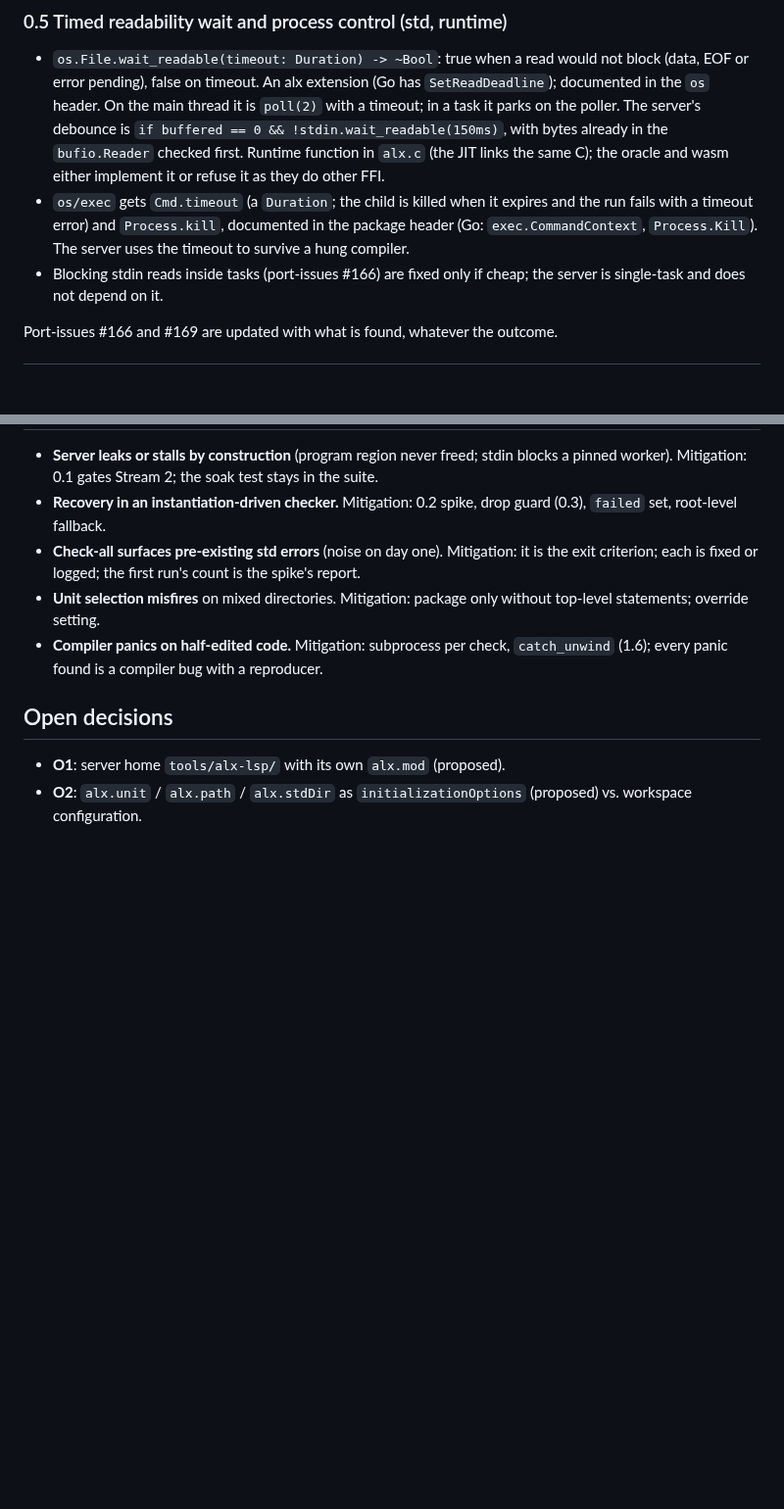
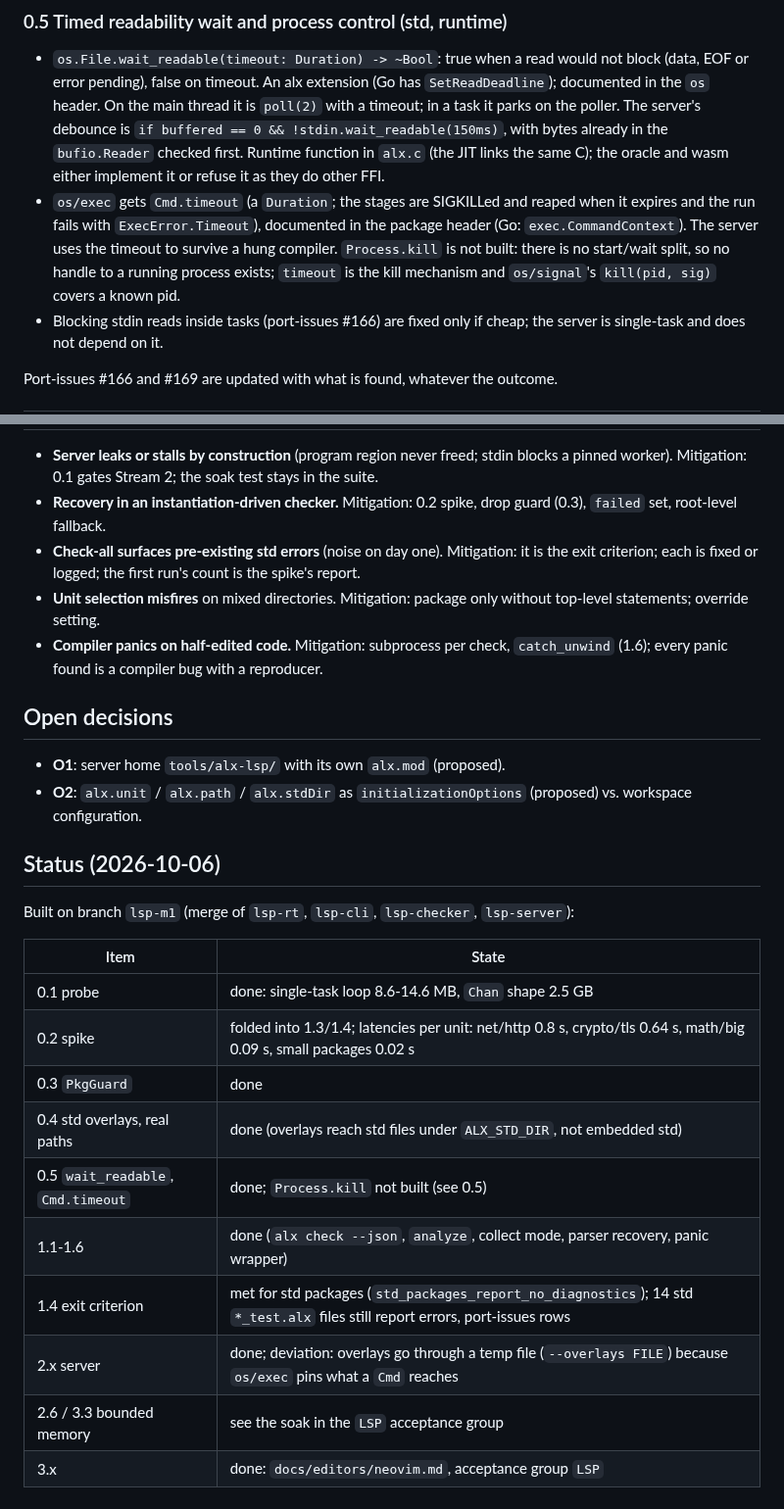
Before and after one commit to to-json/alexandrite, a Markdown page: docs/notes/lsp-plan.md, 2 parts joined by grey strips. Shown at 98% size. GitHub-like rendering; blank space fills up the shorter version.

Commit message:
lsp plan: status and 0.5 deviation
Co-Authored-By: Claude Fable 5.1 <noreply@anthropic.com>

```diff
--- a/docs/notes/lsp-plan.md
+++ b/docs/notes/lsp-plan.md
@@ -65,7 +65,7 @@ Throwaway branch: 1.3's unit selection plus root-level recovery, run on `std/str
 ### 0.5 Timed readability wait and process control (std, runtime)
 
 - `os.File.wait_readable(timeout: Duration) -> ~Bool`: true when a read would not block (data, EOF or error pending), false on timeout. An alx extension (Go has `SetReadDeadline`); documented in the `os` header. On the main thread it is `poll(2)` with a timeout; in a task it parks on the poller. The server's debounce is `if buffered == 0 && !stdin.wait_readable(150ms)`, with bytes already in the `bufio.Reader` checked first. Runtime function in `alx.c` (the JIT links the same C); the oracle and wasm either implement it or refuse it as they do other FFI.
-- `os/exec` gets `Cmd.timeout` (a `Duration`; the child is killed when it expires and the run fails with a timeout error) and `Process.kill`, documented in the package header (Go: `exec.CommandContext`, `Process.Kill`). The server uses the timeout to survive a hung compiler.
+- `os/exec` gets `Cmd.timeout` (a `Duration`; the stages are SIGKILLed and reaped when it expires and the run fails with `ExecError.Timeout`), documented in the package header (Go: `exec.CommandContext`). The server uses the timeout to survive a hung compiler. `Process.kill` is not built: there is no start/wait split, so no handle to a running process exists; `timeout` is the kill mechanism and `os/signal`'s `kill(pid, sig)` covers a known pid.
 - Blocking stdin reads inside tasks (port-issues #166) are fixed only if cheap; the server is single-task and does not depend on it.
 
 Port-issues #166 and #169 are updated with what is found, whatever the outcome.
@@ -201,3 +201,20 @@ No plan index exists. Touch points:
 
 - **O1**: server home `tools/alx-lsp/` with its own `alx.mod` (proposed).
 - **O2**: `alx.unit` / `alx.path` / `alx.stdDir` as `initializationOptions` (proposed) vs. workspace configuration.
+
+## Status (2026-10-06)
+
+Built on branch `lsp-m1` (merge of `lsp-rt`, `lsp-cli`, `lsp-checker`, `lsp-server`):
+
+| Item | State |
+|---|---|
+| 0.1 probe | done: single-task loop 8.6-14.6 MB, `Chan` shape 2.5 GB |
+| 0.2 spike | folded into 1.3/1.4; latencies per unit: net/http 0.8 s, crypto/tls 0.64 s, math/big 0.09 s, small packages 0.02 s |
+| 0.3 `PkgGuard` | done |
+| 0.4 std overlays, real paths | done (overlays reach std files under `ALX_STD_DIR`, not embedded std) |
+| 0.5 `wait_readable`, `Cmd.timeout` | done; `Process.kill` not built (see 0.5) |
+| 1.1-1.6 | done (`alx check --json`, `analyze`, collect mode, parser recovery, panic wrapper) |
+| 1.4 exit criterion | met for std packages (`std_packages_report_no_diagnostics`); 14 std `*_test.alx` files still report errors, port-issues rows |
+| 2.x server | done; deviation: overlays go through a temp file (`--overlays FILE`) because `os/exec` pins what a `Cmd` reaches |
+| 2.6 / 3.3 bounded memory | see the soak in the `LSP` acceptance group |
+| 3.x | done: `docs/editors/neovim.md`, acceptance group `LSP` |
```
